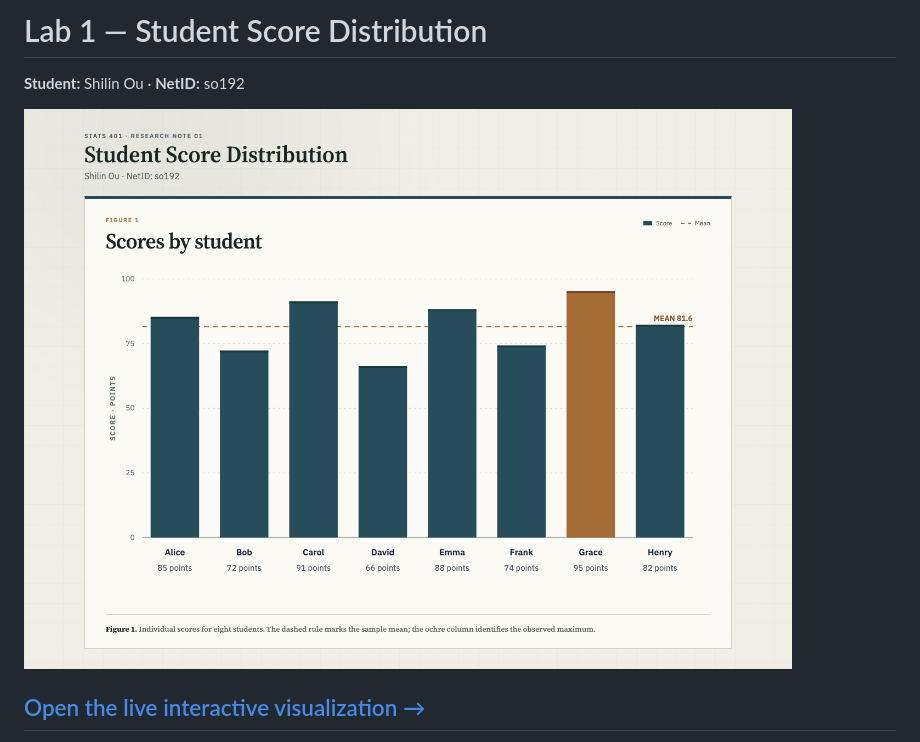
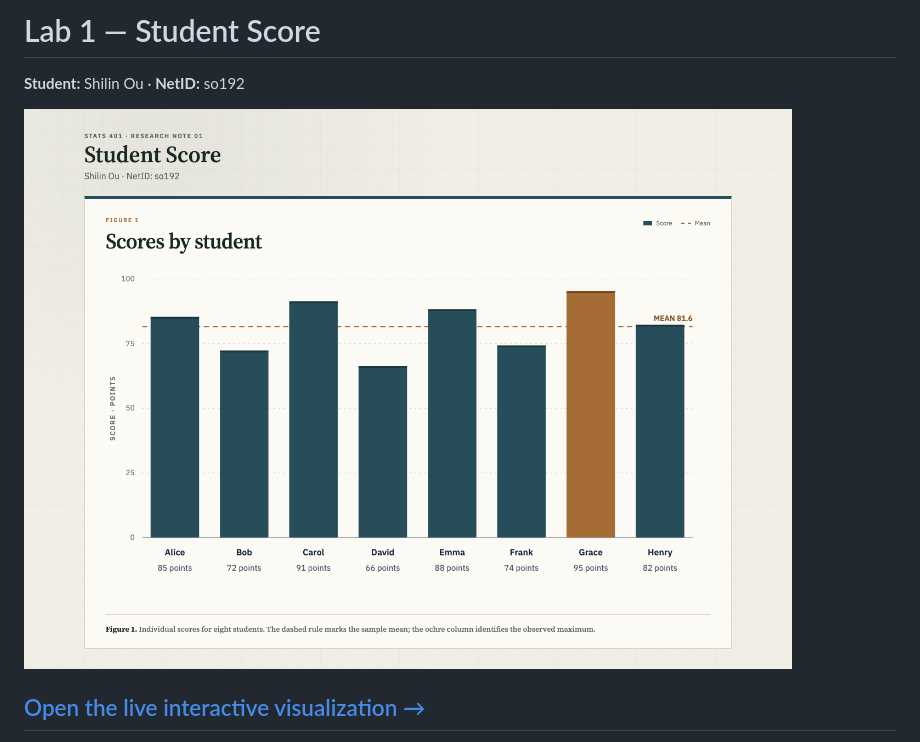
Before and after one commit to Owen-1234/stats401-labs, a Markdown page: lab1/README.md, the part around the change printed below. GitHub-like rendering; pictures changed too: lab1/assets/student-scores-preview.png.

```diff
--- a/lab1/README.md
+++ b/lab1/README.md
@@ -1,4 +1,4 @@
-# Lab 1 — Student Score Distribution
+# Lab 1 — Student Score
 
 **Student:** Shilin Ou &middot; **NetID:** so192
 
```
Also changed, not shown: other parts of lab1/README.md (+1 -1 lines), README.md (+1 -1 lines), 3 other files.
